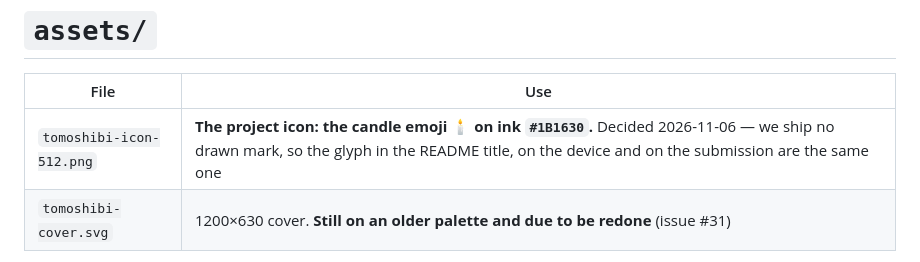
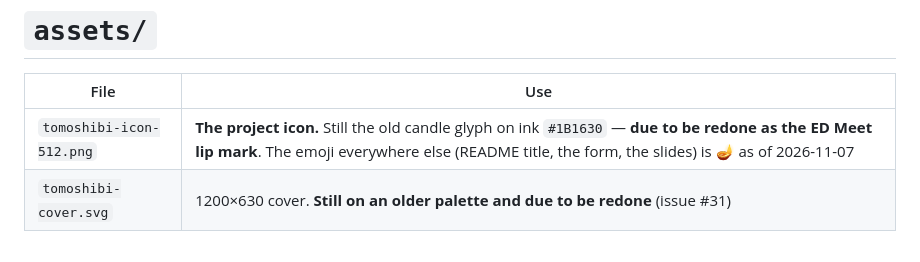
Before and after one commit to kou-uni/ethglobal-mumbai, a Markdown page: assets/README.md, the part around the change. GitHub-like rendering.

```diff
--- a/assets/README.md
+++ b/assets/README.md
@@ -2,7 +2,7 @@
 
 | File | Use |
 |---|---|
-| `tomoshibi-icon-512.png` | **The project icon: the candle emoji 🕯️ on ink `#1B1630`.** Decided 2026-11-06 — we ship no drawn mark, so the glyph in the README title, on the device and on the submission are the same one |
+| `tomoshibi-icon-512.png` | **The project icon.** Still the old candle glyph on ink `#1B1630` — **due to be redone as the ED Meet lip mark**. The emoji everywhere else (README title, the form, the slides) is 🪔 as of 2026-11-07 |
 | `tomoshibi-cover.svg` | 1200×630 cover. **Still on an older palette and due to be redone** (issue #31) |
 
 The app icons for the phone screens live in `web/` (`icon-192.png`, `icon-512.png`,
```
Also changed, not shown: assets/hero-ledger.jpg (added), assets/hero-world.jpg (added), assets/nat.png, 4 other files.
